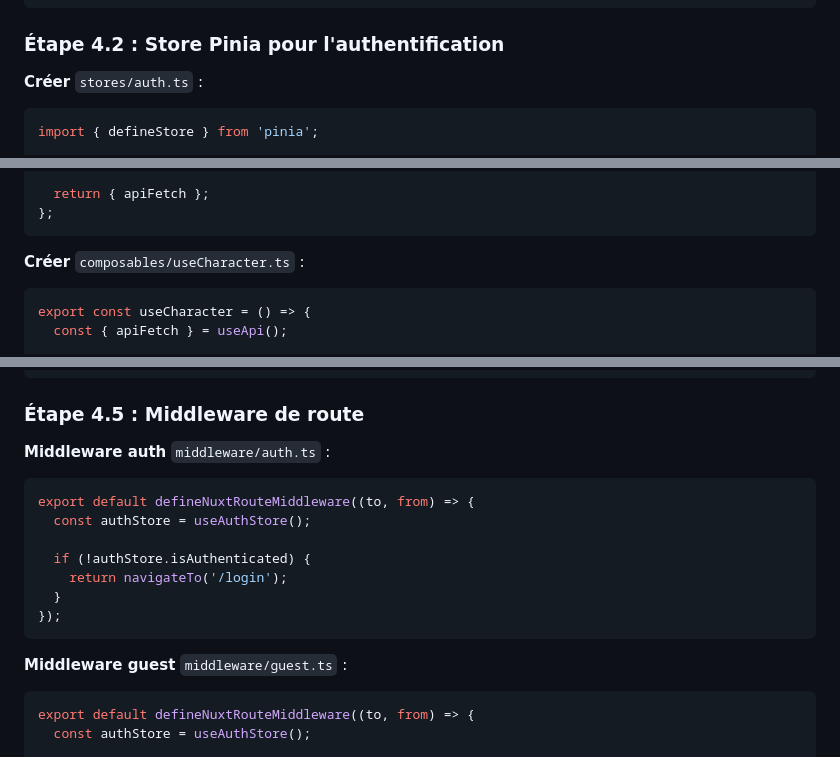
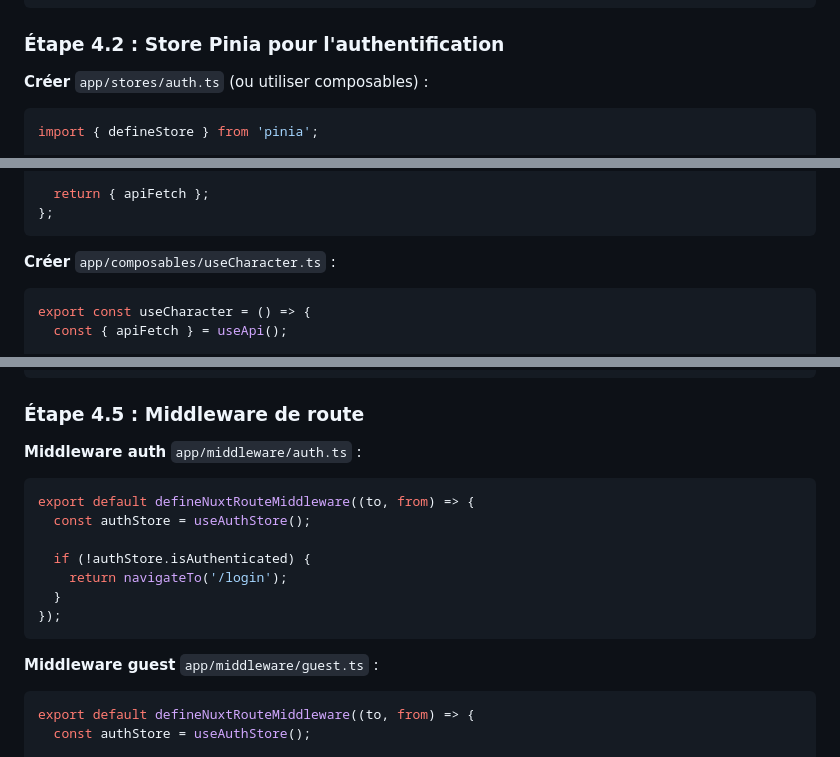
Before and after one commit to Hanaro-dev/Cyber-City-2034, a Markdown page: PLAN_MIGRATION_NUXT4_POSTGRES.md, 3 parts joined by grey strips. Rendered like a GitHub page.

````diff
--- a/PLAN_MIGRATION_NUXT4_POSTGRES.md
+++ b/PLAN_MIGRATION_NUXT4_POSTGRES.md
@@ -1111,7 +1136,7 @@ Créer `assets/css/main.css` :
 
 ### Étape 4.2 : Store Pinia pour l'authentification
 
-**Créer** `stores/auth.ts` :
+**Créer** `app/stores/auth.ts` (ou utiliser composables) :
 
 ```typescript
 import { defineStore } from 'pinia';
@@ -1226,7 +1251,7 @@ export const useApi = () => {
 };
 ```
 
-**Créer** `composables/useCharacter.ts` :
+**Créer** `app/composables/useCharacter.ts` :
 
 ```typescript
 export const useCharacter = () => {
@@ -1424,7 +1449,7 @@ const handleCreate = async () => {
 
 ### Étape 4.5 : Middleware de route
 
-**Middleware auth** `middleware/auth.ts` :
+**Middleware auth** `app/middleware/auth.ts` :
 
 ```typescript
 export default defineNuxtRouteMiddleware((to, from) => {
@@ -1436,7 +1461,7 @@ export default defineNuxtRouteMiddleware((to, from) => {
 });
 ```
 
-**Middleware guest** `middleware/guest.ts` :
+**Middleware guest** `app/middleware/guest.ts` :
 
 ```typescript
 export default defineNuxtRouteMiddleware((to, from) => {
````
Also changed, not shown: other parts of PLAN_MIGRATION_NUXT4_POSTGRES.md (+110 -85 lines).
